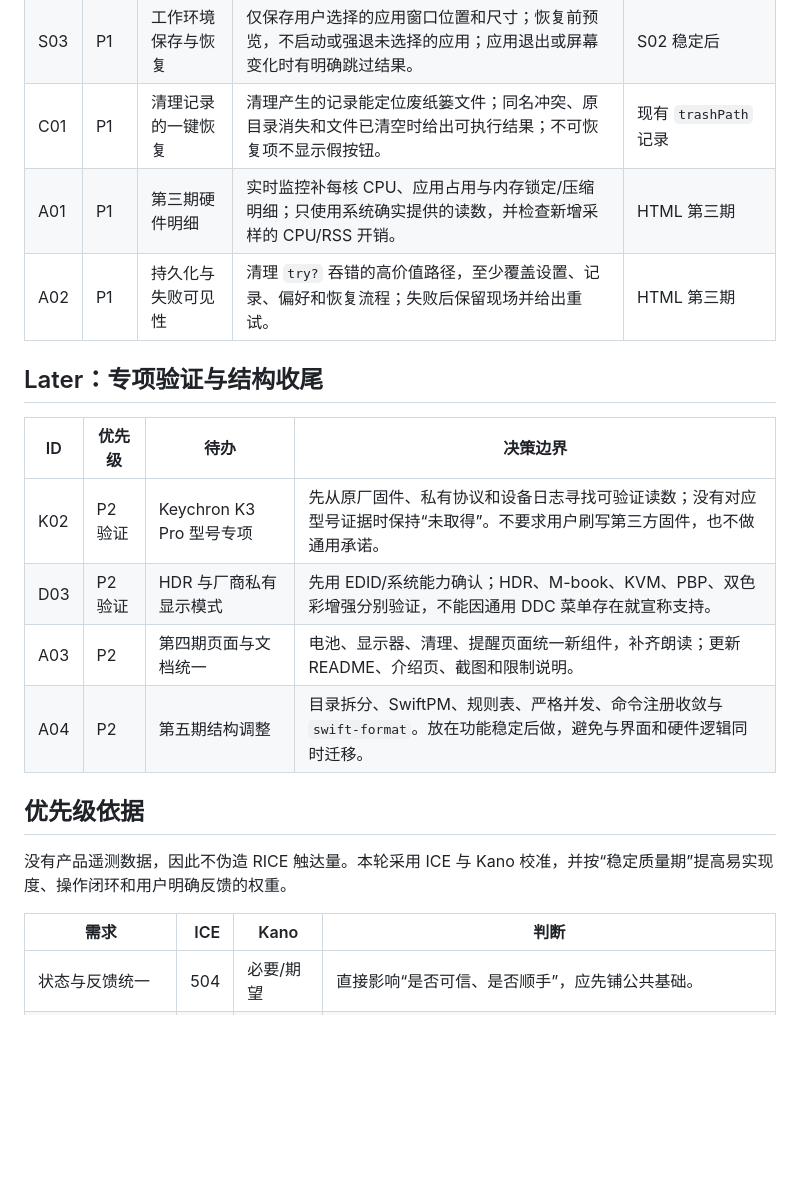
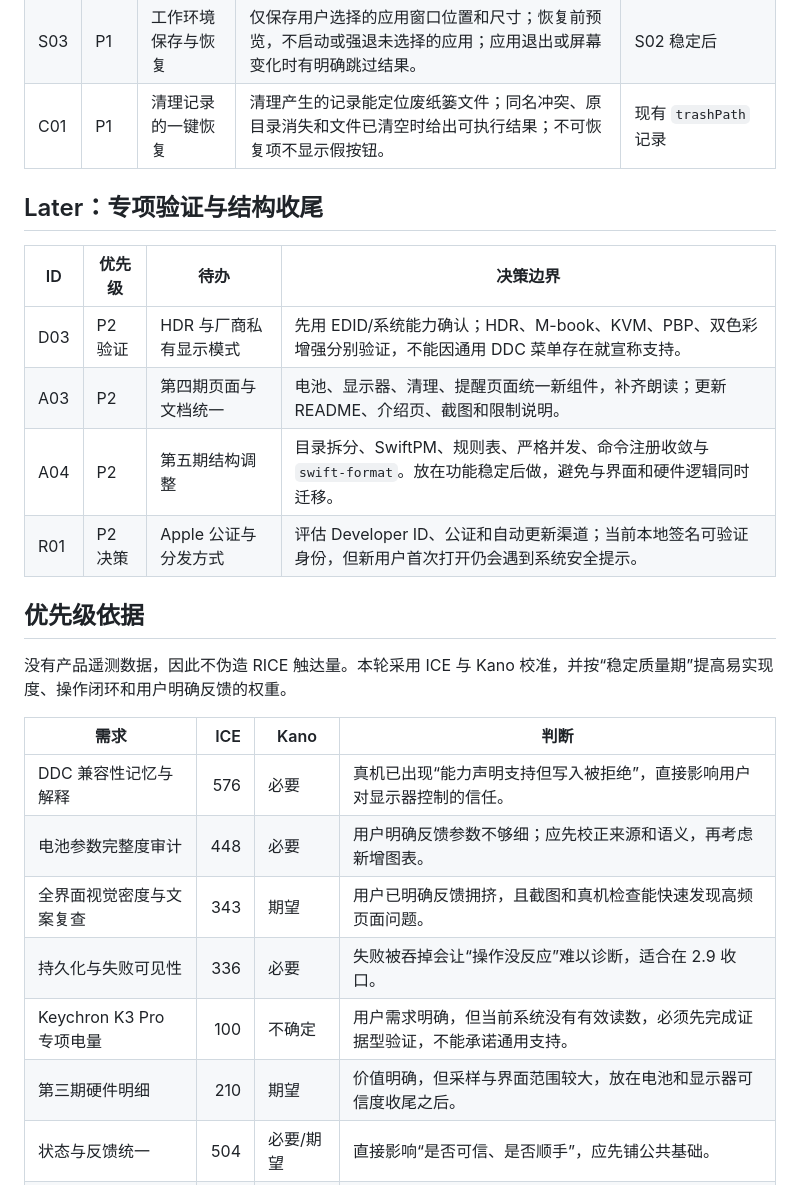
Before and after one commit to yostyang/mac-optimizer, a Markdown page: docs/BACKLOG.md, the part around one of its changes. Drawn GitHub-style; blank space fills up the shorter version.

```diff
--- a/docs/BACKLOG.md
+++ b/docs/BACKLOG.md
@@ -50,17 +63,15 @@
 | S02 | P1 | 拖拽落区与自定义分区 | 保留现有模板，支持把前台窗口拖到屏幕边缘/分区后落位；自定义列数或比例后按显示器保存；仍可一步撤销。 | 2.6 分区基础、辅助功能权限 |
 | S03 | P1 | 工作环境保存与恢复 | 仅保存用户选择的应用窗口位置和尺寸；恢复前预览，不启动或强退未选择的应用；应用退出或屏幕变化时有明确跳过结果。 | S02 稳定后 |
 | C01 | P1 | 清理记录的一键恢复 | 清理产生的记录能定位废纸篓文件；同名冲突、原目录消失和文件已清空时给出可执行结果；不可恢复项不显示假按钮。 | 现有 `trashPath` 记录 |
-| A01 | P1 | 第三期硬件明细 | 实时监控补每核 CPU、应用占用与内存锁定/压缩明细；只使用系统确实提供的读数，并检查新增采样的 CPU/RSS 开销。 | HTML 第三期 |
-| A02 | P1 | 持久化与失败可见性 | 清理 `try?` 吞错的高价值路径，至少覆盖设置、记录、偏好和恢复流程；失败后保留现场并给出重试。 | HTML 第三期 |
 
 ## Later：专项验证与结构收尾
 
 | ID | 优先级 | 待办 | 决策边界 |
 |---|---|---|---|
-| K02 | P2 验证 | Keychron K3 Pro 型号专项 | 先从原厂固件、私有协议和设备日志寻找可验证读数；没有对应型号证据时保持“未取得”。不要求用户刷写第三方固件，也不做通用承诺。 |
 | D03 | P2 验证 | HDR 与厂商私有显示模式 | 先用 EDID/系统能力确认；HDR、M-book、KVM、PBP、双色彩增强分别验证，不能因通用 DDC 菜单存在就宣称支持。 |
 | A03 | P2 | 第四期页面与文档统一 | 电池、显示器、清理、提醒页面统一新组件，补齐朗读；更新 README、介绍页、截图和限制说明。 |
 | A04 | P2 | 第五期结构调整 | 目录拆分、SwiftPM、规则表、严格并发、命令注册收敛与 `swift-format`。放在功能稳定后做，避免与界面和硬件逻辑同时迁移。 |
+| R01 | P2 决策 | Apple 公证与分发方式 | 评估 Developer ID、公证和自动更新渠道；当前本地签名可验证身份，但新用户首次打开仍会遇到系统安全提示。 |
 
 ## 优先级依据
 
@@ -68,6 +79,12 @@
 
 | 需求 | ICE | Kano | 判断 |
 |---|---:|---|---|
+| DDC 兼容性记忆与解释 | 576 | 必要 | 真机已出现“能力声明支持但写入被拒绝”，直接影响用户对显示器控制的信任。 |
+| 电池参数完整度审计 | 448 | 必要 | 用户明确反馈参数不够细；应先校正来源和语义，再考虑新增图表。 |
+| 全界面视觉密度与文案复查 | 343 | 期望 | 用户已明确反馈拥挤，且截图和真机检查能快速发现高频页面问题。 |
+| 持久化与失败可见性 | 336 | 必要 | 失败被吞掉会让“操作没反应”难以诊断，适合在 2.9 收口。 |
+| Keychron K3 Pro 专项电量 | 100 | 不确定 | 用户需求明确，但当前系统没有有效读数，必须先完成证据型验证，不能承诺通用支持。 |
+| 第三期硬件明细 | 210 | 期望 | 价值明确，但采样与界面范围较大，放在电池和显示器可信度收尾之后。 |
 | 状态与反馈统一 | 504 | 必要/期望 | 直接影响“是否可信、是否顺手”，应先铺公共基础。 |
 | 双列菜单面板 | 567 | 期望 | 高频入口、用户已明确指出拥挤，且现有草稿证明方向可行。 |
 | 电池采样覆盖说明 | 576 | 必要 | 工作量小，能马上消除“这个数到底准不准”的疑问。 |
```
Also changed, not shown: other parts of docs/BACKLOG.md (+25 -12 lines), docs/release-validation-v2.8.0.md (added, +57 -0 lines).
